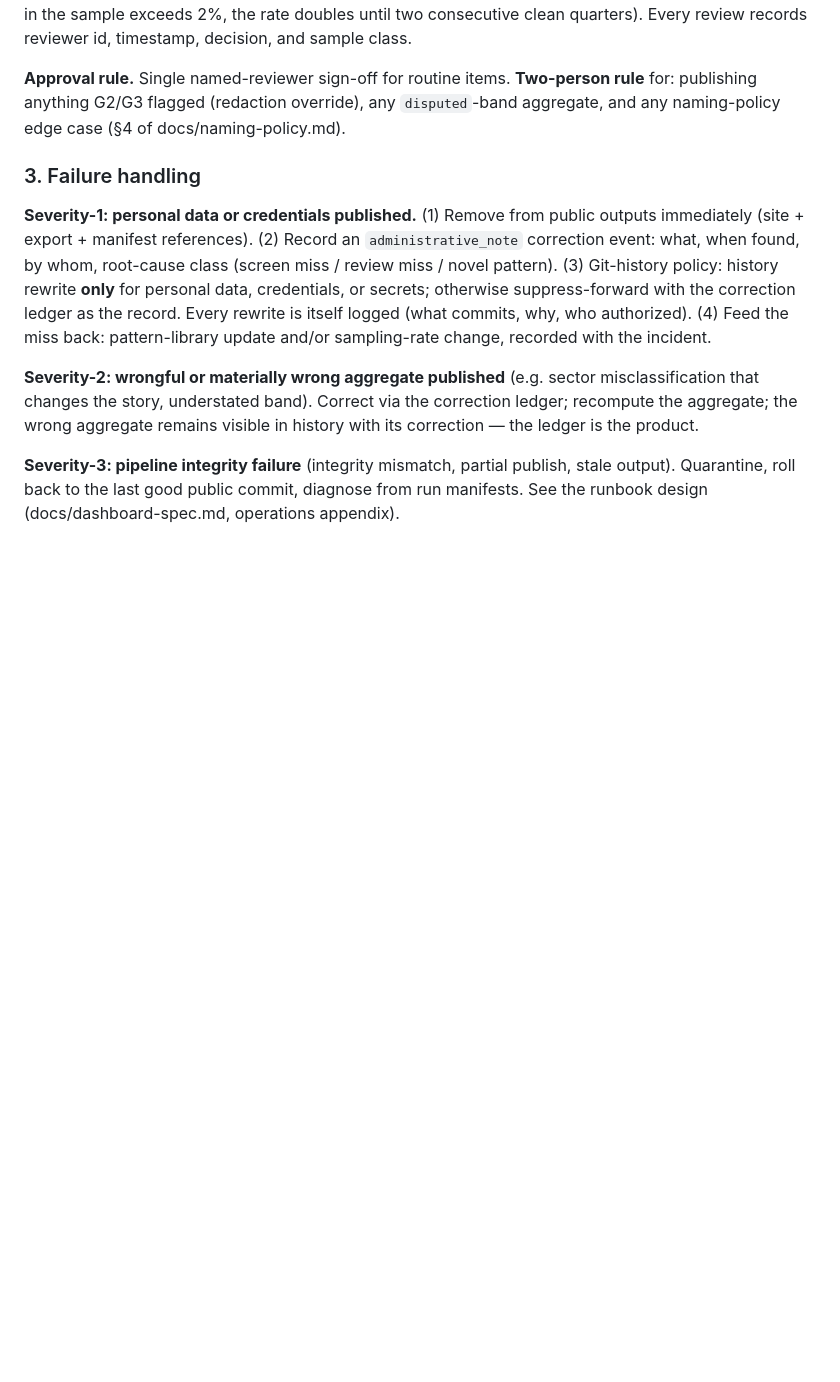
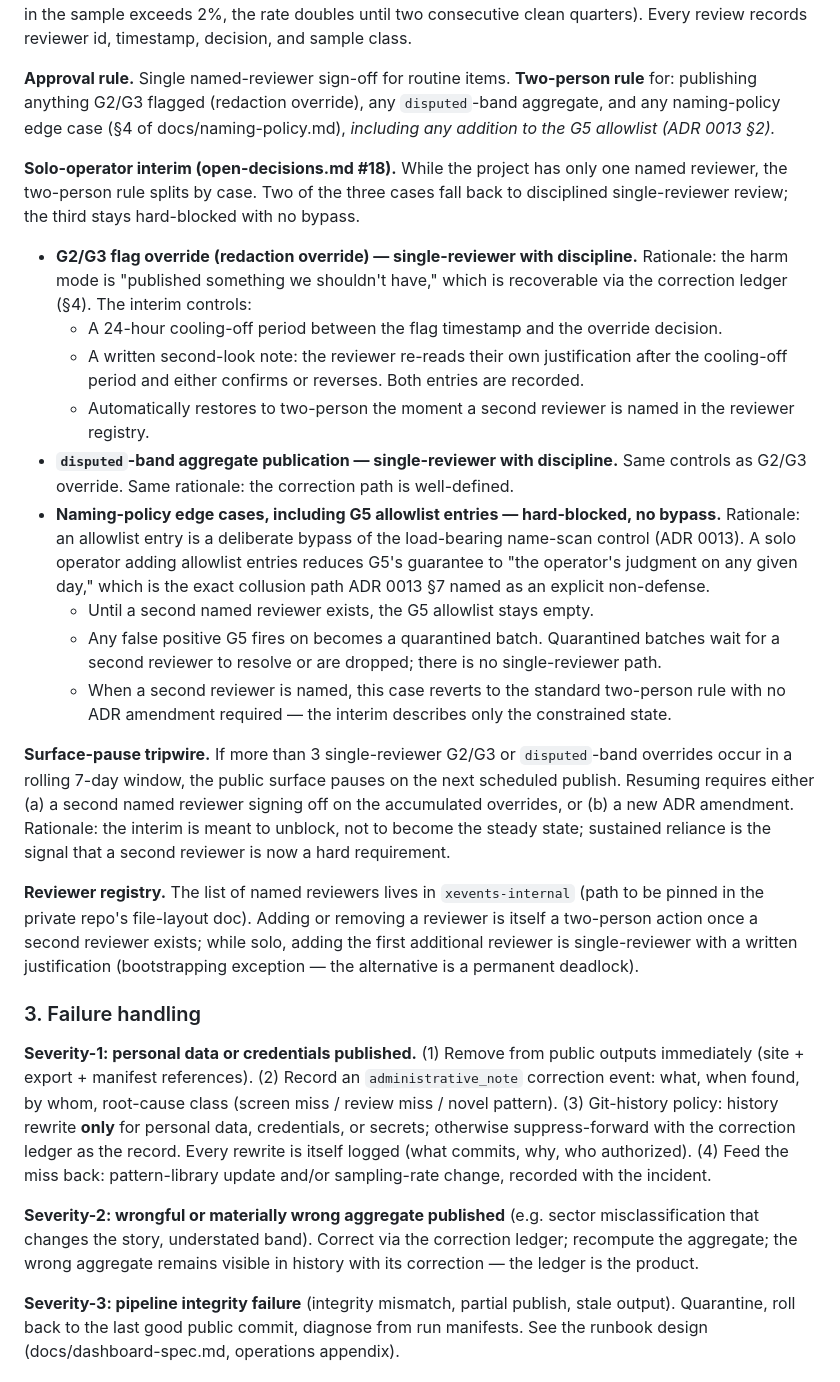
Before and after one commit to neilweitzel/xevents, a Markdown page: docs/adr/0010-quality-assurance.md, the part around the change. Drawn GitHub-style; blank space fills up the shorter version.

```diff
--- a/docs/adr/0010-quality-assurance.md
+++ b/docs/adr/0010-quality-assurance.md
@@ -107,7 +107,57 @@ reviewer id, timestamp, decision, and sample class.
 **Approval rule.** Single named-reviewer sign-off for routine items.
 **Two-person rule** for: publishing anything G2/G3 flagged (redaction
 override), any `disputed`-band aggregate, and any naming-policy edge case
-(§4 of docs/naming-policy.md).
+(§4 of docs/naming-policy.md), *including any addition to the G5
+allowlist (ADR 0013 §2).*
+
+**Solo-operator interim (open-decisions.md #18).** While the project has
+only one named reviewer, the two-person rule splits by case. Two of the
+three cases fall back to disciplined single-reviewer review; the third
+stays hard-blocked with no bypass.
+
+- **G2/G3 flag override (redaction override) — single-reviewer with
+  discipline.** Rationale: the harm mode is "published something we
+  shouldn't have," which is recoverable via the correction ledger
+  (§4). The interim controls:
+  - A 24-hour cooling-off period between the flag timestamp and the
+    override decision.
+  - A written second-look note: the reviewer re-reads their own
+    justification after the cooling-off period and either confirms or
+    reverses. Both entries are recorded.
+  - Automatically restores to two-person the moment a second reviewer
+    is named in the reviewer registry.
+- **`disputed`-band aggregate publication — single-reviewer with
+  discipline.** Same controls as G2/G3 override. Same rationale: the
+  correction path is well-defined.
+- **Naming-policy edge cases, including G5 allowlist entries —
+  hard-blocked, no bypass.** Rationale: an allowlist entry is a
+  deliberate bypass of the load-bearing name-scan control (ADR 0013).
+  A solo operator adding allowlist entries reduces G5's guarantee to
+  "the operator's judgment on any given day," which is the exact
+  collusion path ADR 0013 §7 named as an explicit non-defense.
+  - Until a second named reviewer exists, the G5 allowlist stays
+    empty.
+  - Any false positive G5 fires on becomes a quarantined batch.
+    Quarantined batches wait for a second reviewer to resolve or are
+    dropped; there is no single-reviewer path.
+  - When a second reviewer is named, this case reverts to the standard
+    two-person rule with no ADR amendment required — the interim
+    describes only the constrained state.
+
+**Surface-pause tripwire.** If more than 3 single-reviewer G2/G3 or
+`disputed`-band overrides occur in a rolling 7-day window, the public
+surface pauses on the next scheduled publish. Resuming requires either
+(a) a second named reviewer signing off on the accumulated overrides,
+or (b) a new ADR amendment. Rationale: the interim is meant to unblock,
+not to become the steady state; sustained reliance is the signal that a
+second reviewer is now a hard requirement.
+
+**Reviewer registry.** The list of named reviewers lives in
+`xevents-internal` (path to be pinned in the private repo's file-layout
+doc). Adding or removing a reviewer is itself a two-person action once a
+second reviewer exists; while solo, adding the first additional reviewer
+is single-reviewer with a written justification (bootstrapping
+exception — the alternative is a permanent deadlock).
 
 ### 3. Failure handling
 
```
Also changed, not shown: docs/naming-policy.md (+5 -0 lines), docs/open-decisions.md (+37 -0 lines).
